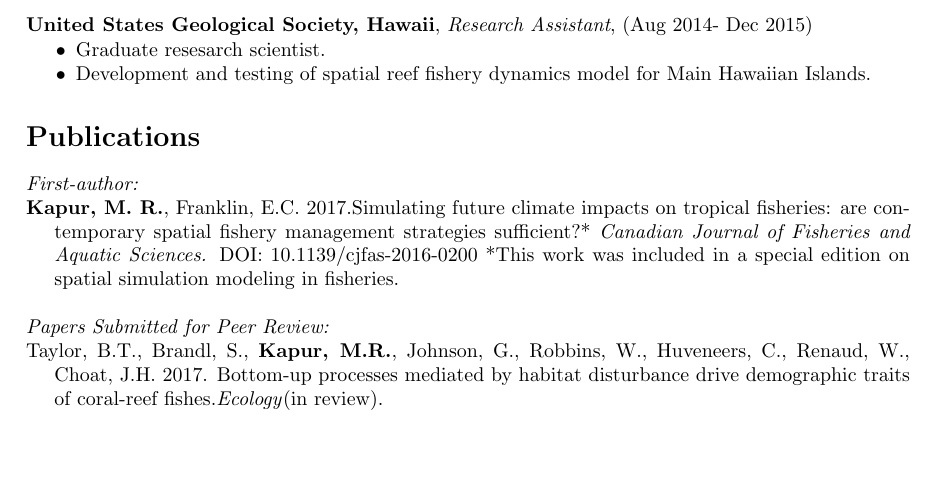
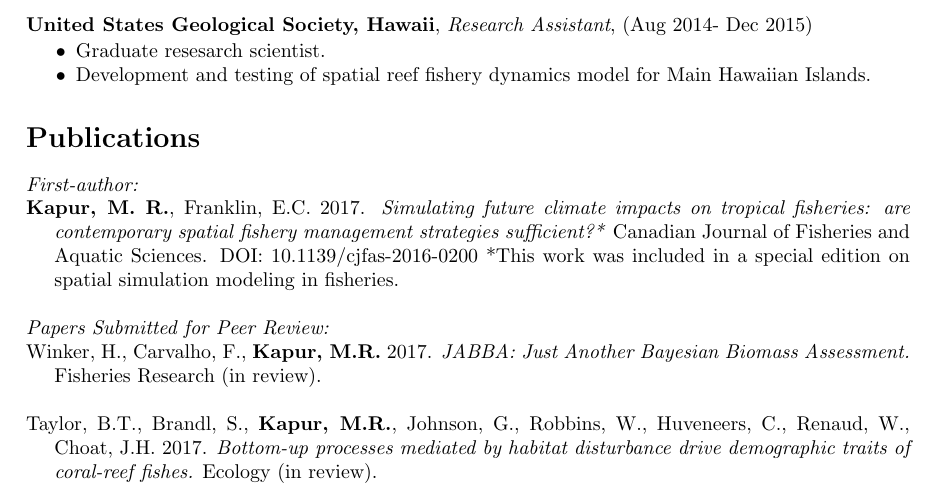
Before and after one commit to mkapur/cv, a LaTeX CV (CV_Latex.tex): part of page 1 of 2 before the commit and part of page 1 of 3 after it, cut so that both start at the same text, the shorter picture padded with empty space. Compiled offline with pdfLaTeX.

Commit message:
add JABBA submission!!

```diff
--- a/CV_Latex.tex
+++ b/CV_Latex.tex
@@ -59,10 +59,13 @@ BSc & University of California Berkeley, Environmental Science & 2014 \\
 \section*{Publications}
 \noindent \textit{First-author:}
 
-\hangindent=0.5cm \noindent \textbf{Kapur, M. R.}, Franklin, E.C. 2017.Simulating future climate impacts on tropical fisheries: are contemporary spatial fishery management strategies sufficient?*  \textit{Canadian Journal of Fisheries and Aquatic Sciences.}  DOI: 10.1139/cjfas-2016-0200
+\hangindent=0.5cm \noindent \textbf{Kapur, M. R.}, Franklin, E.C. 2017. \textit{Simulating future climate impacts on tropical fisheries: are contemporary spatial fishery management strategies sufficient?*} Canadian Journal of Fisheries and Aquatic Sciences.  DOI: 10.1139/cjfas-2016-0200
 *This work was included in a special edition on spatial simulation modeling in fisheries. \\
 
 \noindent \textit{Papers Submitted for Peer Review:}
 
+\hangindent=0.5cm \noindent Winker, H., Carvalho, F., \textbf{Kapur, M.R.} 2017.
+\textit{JABBA: Just Another Bayesian Biomass Assessment.} Fisheries Research (in review).\newline
+
 \hangindent=0.5cm \noindent Taylor, B.T., Brandl, S., \textbf{Kapur, M.R.},  Johnson, G., Robbins, W., Huveneers, C., Renaud, W., Choat, J.H. 2017.
-Bottom-up processes mediated by habitat disturbance drive demographic traits of coral-reef fishes.\textit{Ecology}(in review).\newline
+\textit{Bottom-up processes mediated by habitat disturbance drive demographic traits of coral-reef fishes.} Ecology (in review).\newline
```
Also changed, not shown: CV_Latex.pdf, CV_Latex.tex (10 more changed lines), 1 other file.
